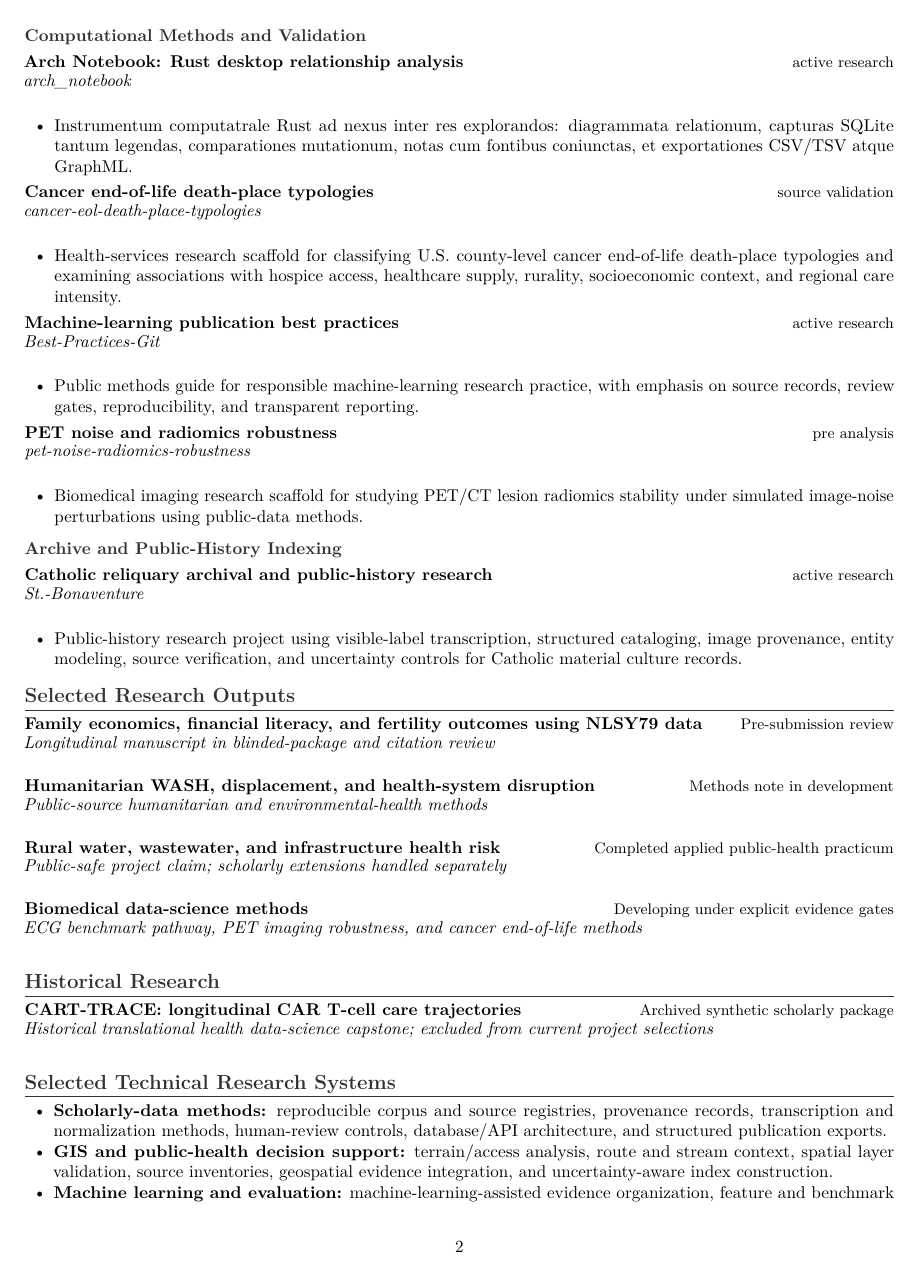
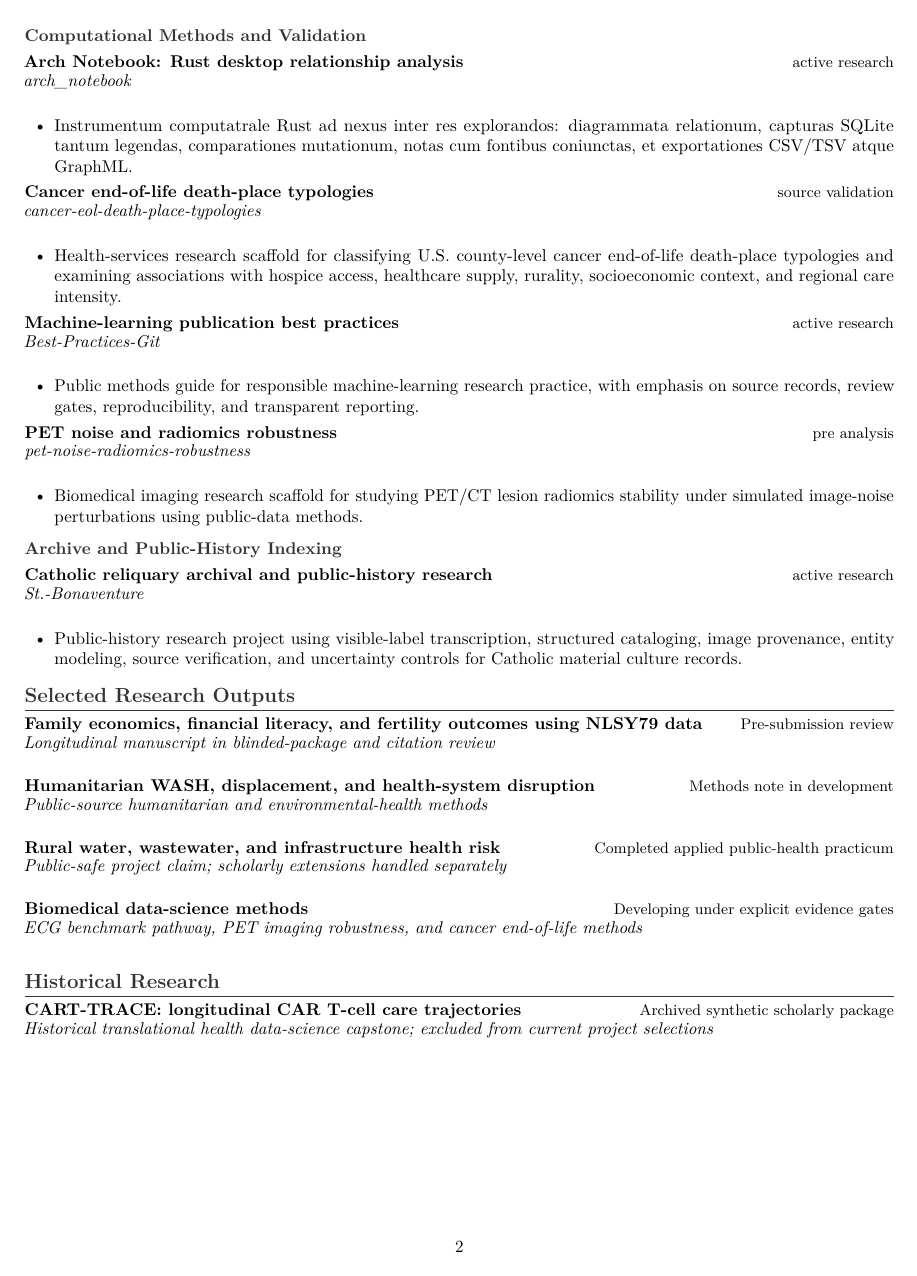
Before and after one commit to pskeffington/CV-Public-Facing, a LaTeX CV (cv/public_upload_cv.tex, which reads cv/public_cv_template_base.tex): page 2 of 3. Compiled offline with pdfLaTeX.

Commit message:
Reserve section space for adjacent subsection and first entry

```diff
--- a/cv/public_cv_template_base.tex
+++ b/cv/public_cv_template_base.tex
@@ -27,7 +27,7 @@
 \titleformat{\subsection}{\normalsize\bfseries\color{sectiongray}}{}{0em}{}
 \titlespacing*{\subsection}{0pt}{4pt}{1pt}
 % Keep headings with the following role and its first content line.
-\pretocmd{\section}{\Needspace{6\baselineskip}}{}{}
+\pretocmd{\section}{\Needspace{8\baselineskip}}{}{}
 \pretocmd{\subsection}{\Needspace{6\baselineskip}}{}{}
 
 \newcommand{\cvdate}[1]{\hfill {\small #1}}
```
